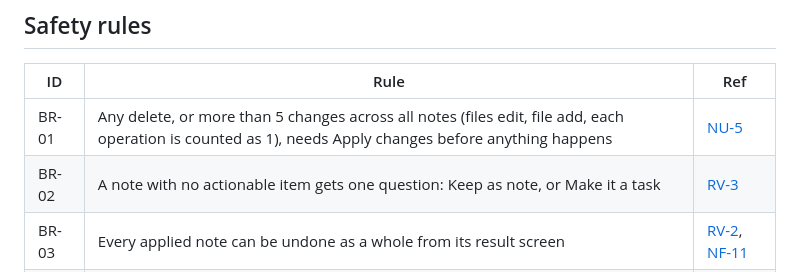
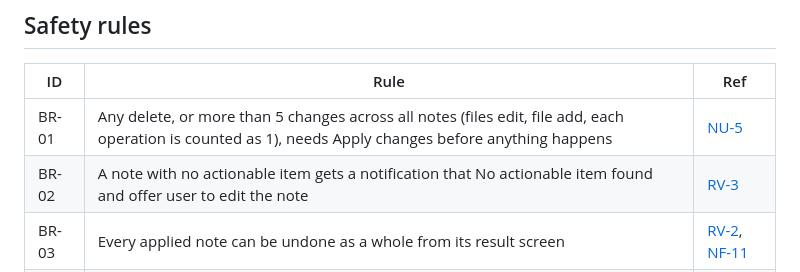
Before and after one commit to 02bbits/Agendal, a Markdown page: docs/02-domain/business-rules.md, the part around the change. Rendered like a GitHub page.

```diff
--- a/docs/02-domain/business-rules.md
+++ b/docs/02-domain/business-rules.md
@@ -57,7 +57,7 @@ Notes can be written in English, Vietnamese or a mix. Both phrase sets are alway
 | ID | Rule | Ref |
 |---|---|---|
 | <a id="br-01"></a>BR-01 | Any delete, or more than 5 changes across all notes (files edit, file add, each operation is counted as 1), needs Apply changes before anything happens | [NU-5](../03-modules/NU-note-understanding.md#nu-5) |
-| <a id="br-02"></a>BR-02 | A note with no actionable item gets one question: Keep as note, or Make it a task | [RV-3](../03-modules/RV-review-control.md#rv-3) |
+| <a id="br-02"></a>BR-02 | A note with no actionable item gets a notification that No actionable item found and offer user to edit the note | [RV-3](../03-modules/RV-review-control.md#rv-3) |
 | <a id="br-03"></a>BR-03 | Every applied note can be undone as a whole from its result screen | [RV-2](../03-modules/RV-review-control.md#rv-2), [NF-11](../05-quality/nfr.md#nf-11) |
 | <a id="br-04"></a>BR-04 | Offline notes wait. They are processed on reconnect, in order, under the same rules | [NC-6](../03-modules/NC-note-capture.md#nc-6) |
 
```
